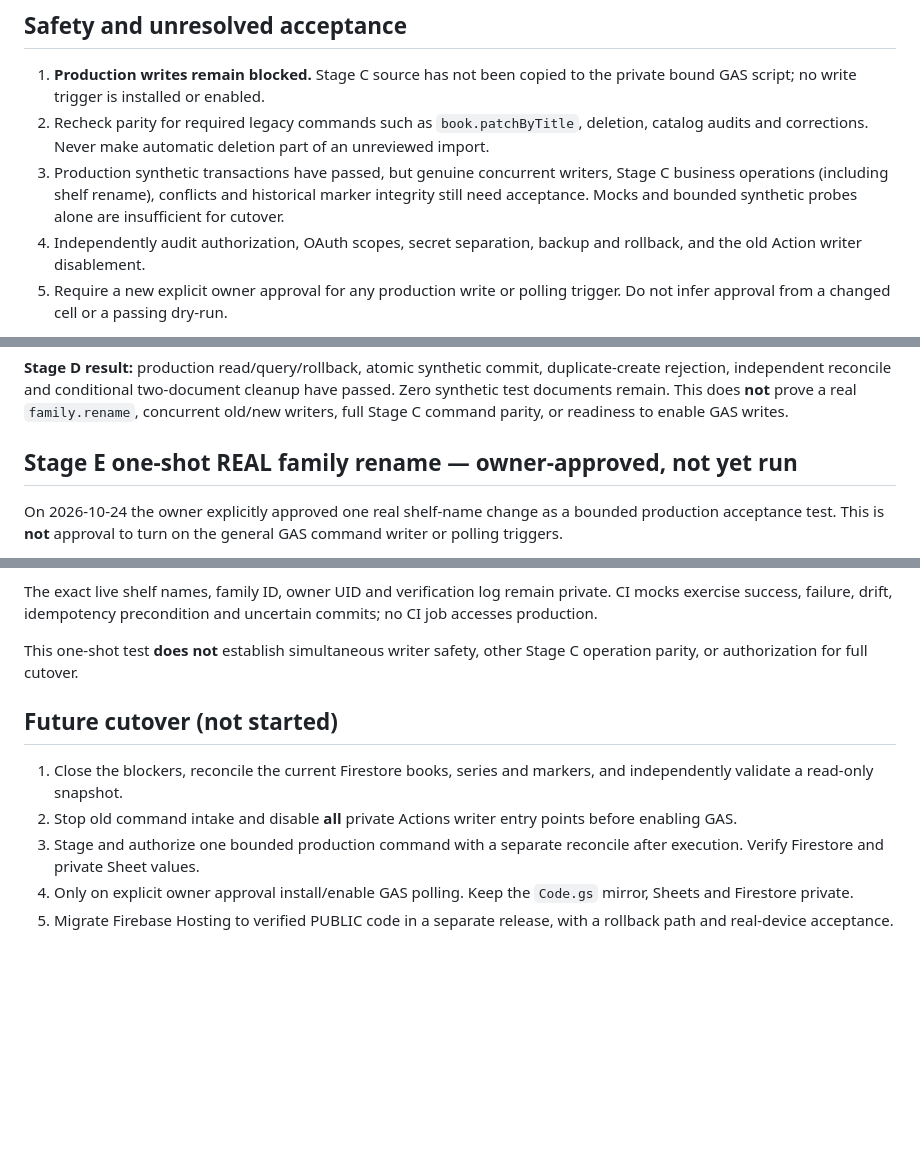
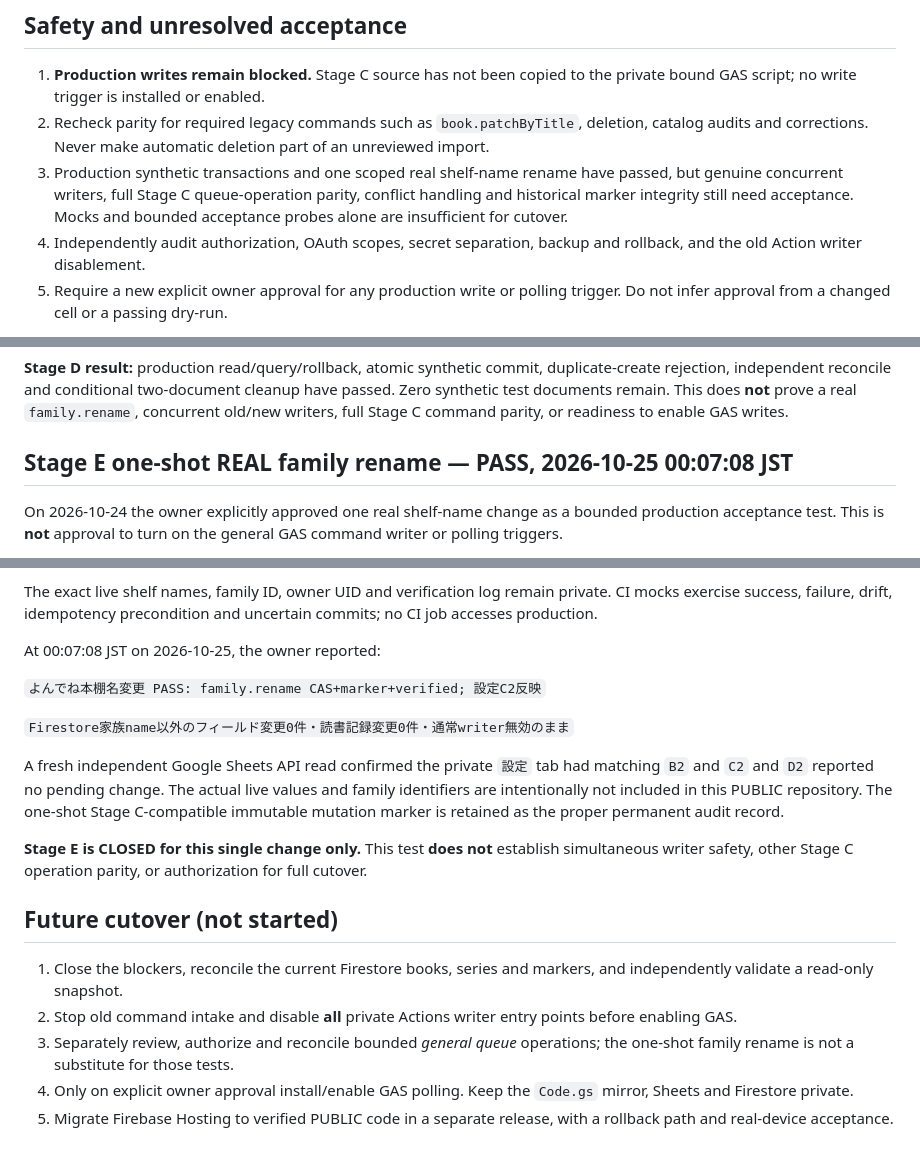
Before and after one commit to miyatayuuma/yondene-public, a Markdown page: gas/README.md, 3 parts joined by grey strips. Rendered like a GitHub page; blank space fills up the shorter version.

Commit message:
docs(gas): close one-shot production family rename acceptance PASS

```diff
--- a/gas/README.md
+++ b/gas/README.md
@@ -55,10 +55,10 @@ from Firestore; there is no separate hardcoded UI name to update.
 2. Recheck parity for required legacy commands such as `book.patchByTitle`,
    deletion, catalog audits and corrections. Never make automatic deletion
    part of an unreviewed import.
-3. Production synthetic transactions have passed, but genuine concurrent
-   writers, Stage C business operations (including shelf rename), conflicts
-   and historical marker integrity still need acceptance. Mocks and bounded
-   synthetic probes alone are insufficient for cutover.
+3. Production synthetic transactions and one scoped real shelf-name rename have
+   passed, but genuine concurrent writers, full Stage C queue-operation parity,
+   conflict handling and historical marker integrity still need acceptance.
+   Mocks and bounded acceptance probes alone are insufficient for cutover.
 4. Independently audit authorization, OAuth scopes, secret separation, backup
    and rollback, and the old Action writer disablement.
 5. Require a new explicit owner approval for any production write or polling
@@ -189,7 +189,7 @@ cleanup have passed. Zero synthetic test documents remain. This does **not**
 prove a real `family.rename`, concurrent old/new writers, full Stage C command
 parity, or readiness to enable GAS writes.
 
-## Stage E one-shot REAL family rename — owner-approved, not yet run
+## Stage E one-shot REAL family rename — PASS, 2026-10-25 00:07:08 JST
 
 On 2026-10-24 the owner explicitly approved one real shelf-name change
 as a bounded production acceptance test. This is **not** approval to
@@ -222,8 +222,21 @@ The exact live shelf names, family ID, owner UID and verification log
 remain private. CI mocks exercise success, failure, drift, idempotency
 precondition and uncertain commits; no CI job accesses production.
 
-This one-shot test **does not** establish simultaneous writer safety,
-other Stage C operation parity, or authorization for full cutover.
+At 00:07:08 JST on 2026-10-25, the owner reported:
+
+`よんでね本棚名変更 PASS: family.rename CAS+marker+verified; 設定C2反映`
+
+`Firestore家族name以外のフィールド変更0件・読書記録変更0件・通常writer無効のまま`
+
+A fresh independent Google Sheets API read confirmed the private `設定`
+tab had matching `B2` and `C2` and `D2` reported no pending change.
+The actual live values and family identifiers are intentionally not included
+in this PUBLIC repository. The one-shot Stage C-compatible immutable mutation
+marker is retained as the proper permanent audit record.
+
+**Stage E is CLOSED for this single change only.** This test **does not**
+establish simultaneous writer safety, other Stage C operation parity, or
+authorization for full cutover.
 
 ## Future cutover (not started)
 
@@ -231,8 +244,8 @@ other Stage C operation parity, or authorization for full cutover.
    markers, and independently validate a read-only snapshot.
 2. Stop old command intake and disable **all** private Actions writer
    entry points before enabling GAS.
-3. Stage and authorize one bounded production command with a separate
-   reconcile after execution. Verify Firestore and private Sheet values.
+3. Separately review, authorize and reconcile bounded *general queue*
+   operations; the one-shot family rename is not a substitute for those tests.
 4. Only on explicit owner approval install/enable GAS polling. Keep the
    `Code.gs` mirror, Sheets and Firestore private.
 5. Migrate Firebase Hosting to verified PUBLIC code in a separate release,
```
